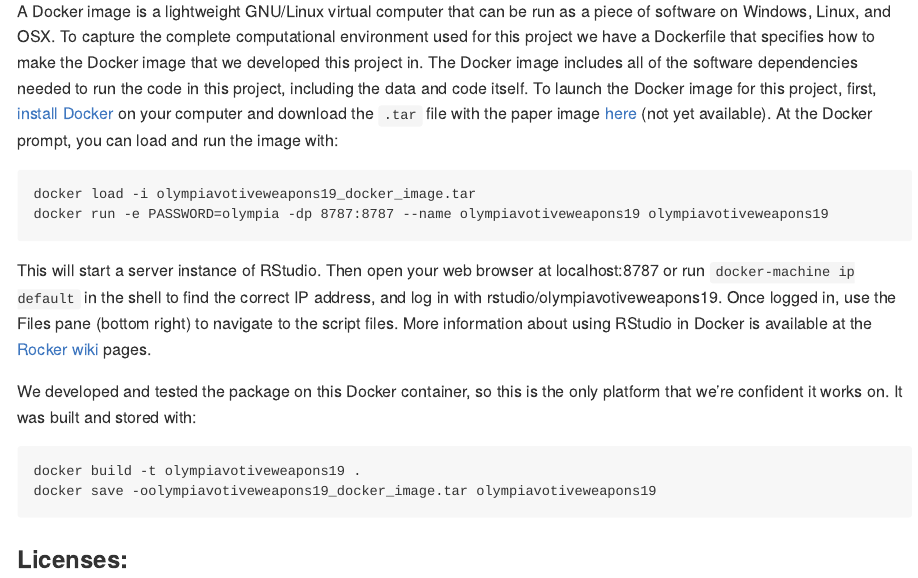
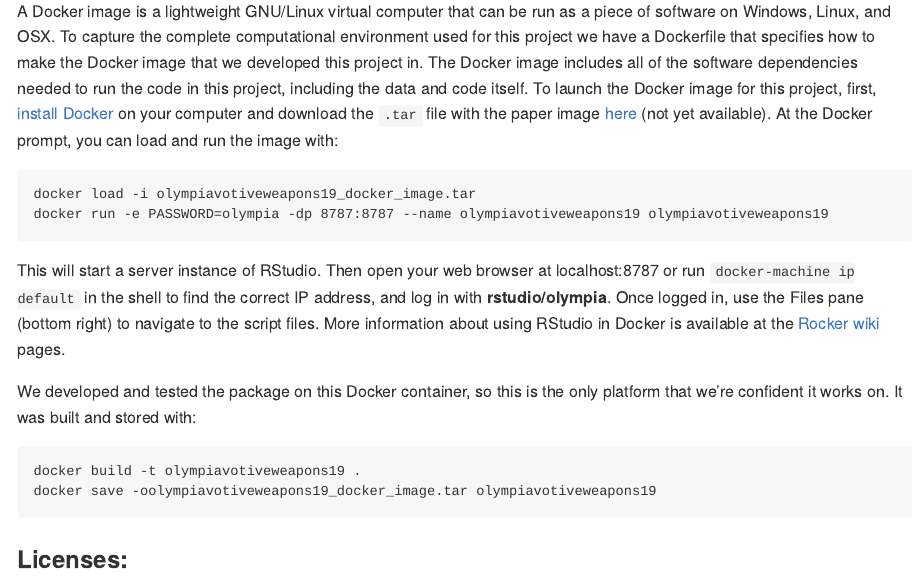
Before and after one commit to nevrome/olympia.votiveweapons.article2021, an R Markdown document (README.Rmd): the page in a window 1100 px wide, from 990 px down. The pictures show the output file README.md that the author committed with the source, drawn offline in the style of GitHub; badge pictures from the web are left out.

Commit message:
small fix in README

```diff
--- a/README.Rmd
+++ b/README.Rmd
@@ -52,7 +52,7 @@
     docker load -i olympiavotiveweapons19_docker_image.tar
     docker run -e PASSWORD=olympia -dp 8787:8787 --name olympiavotiveweapons19 olympiavotiveweapons19
 
-This will start a server instance of RStudio. Then open your web browser at localhost:8787 or run `docker-machine ip default` in the shell to find the correct IP address, and log in with rstudio/olympiavotiveweapons19. Once logged in, use the Files pane (bottom right) to navigate to the script files. More information about using RStudio in Docker is available at the [Rocker](https://github.com/rocker-org) [wiki](https://github.com/rocker-org/rocker/wiki/Using-the-RStudio-image) pages.
+This will start a server instance of RStudio. Then open your web browser at localhost:8787 or run `docker-machine ip default` in the shell to find the correct IP address, and log in with **rstudio/olympia**. Once logged in, use the Files pane (bottom right) to navigate to the script files. More information about using RStudio in Docker is available at the [Rocker](https://github.com/rocker-org) [wiki](https://github.com/rocker-org/rocker/wiki/Using-the-RStudio-image) pages.
 
 We developed and tested the package on this Docker container, so this is the only platform that we’re confident it works on. It was built and stored with:
 
```
Also changed, not shown: README.md.
